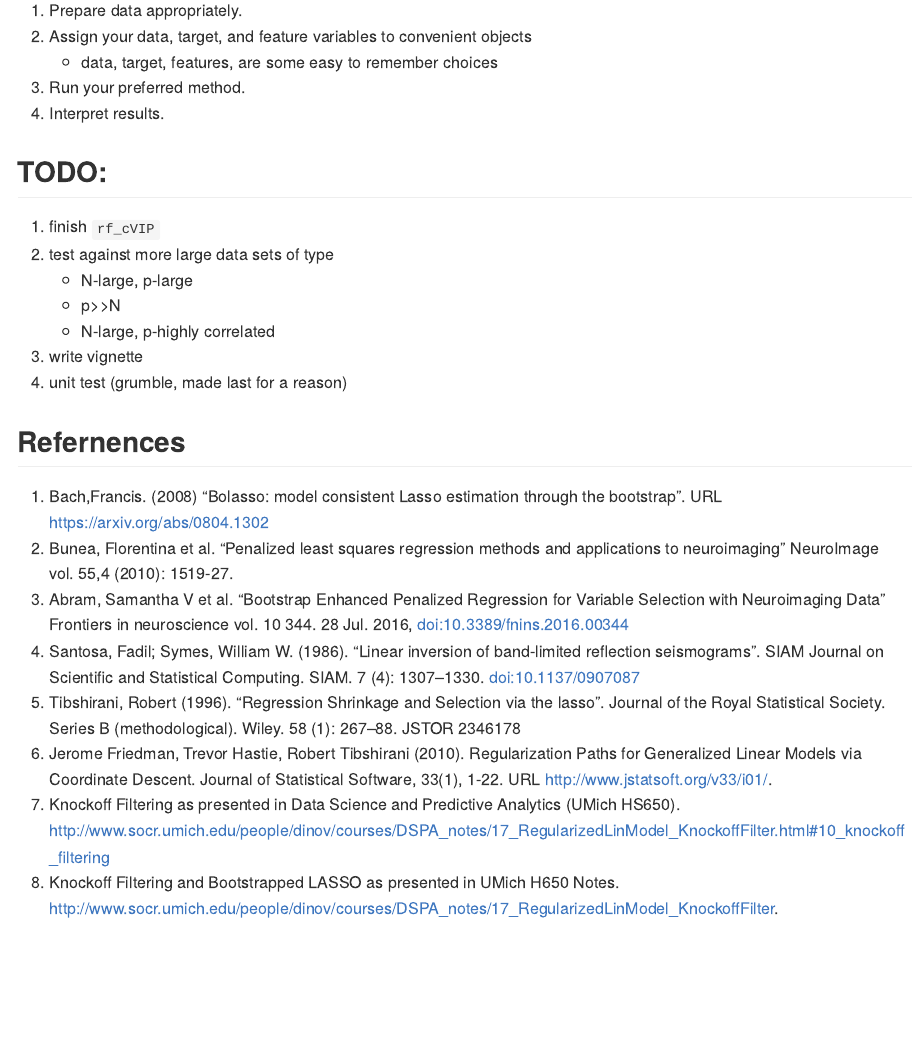
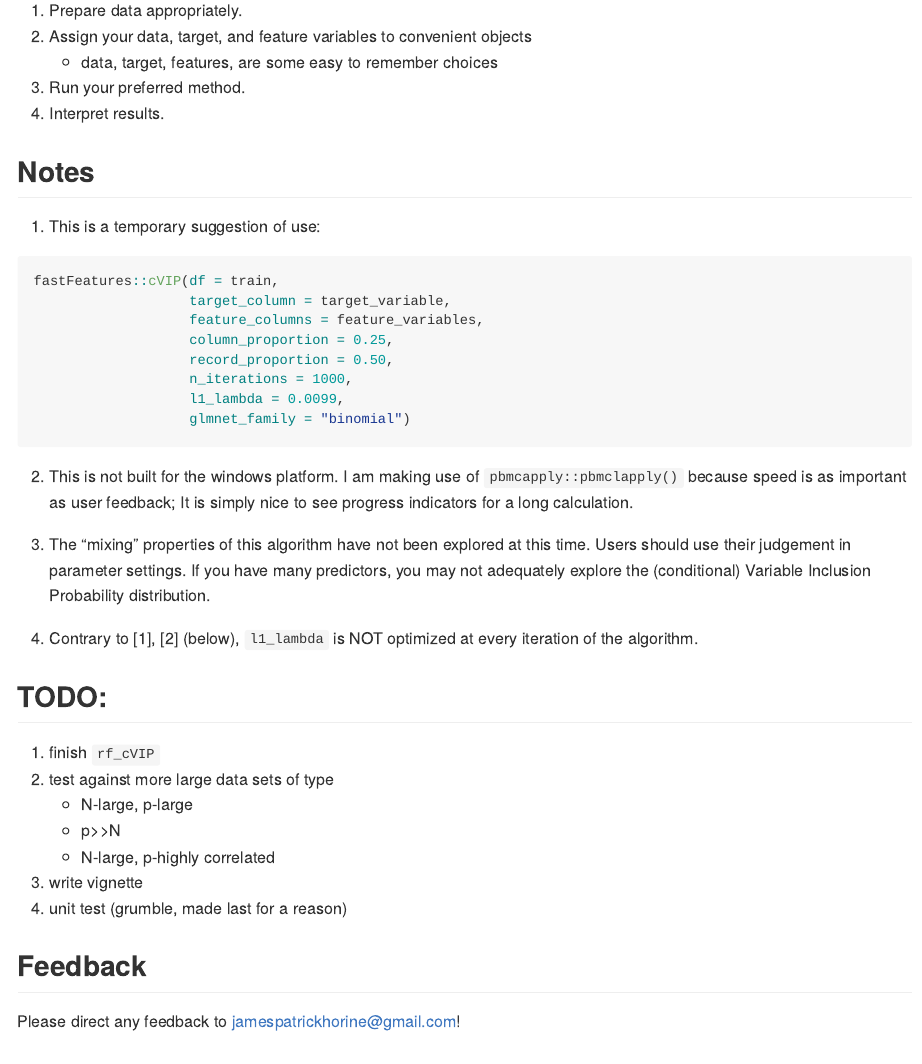
Before and after one commit to jameshorine/fastFeatures, an R Markdown document (README.Rmd): the page in a window 1100 px wide, from 960 px down. The pictures show the output file README.md that the author committed with the source, drawn offline in the style of GitHub.

Commit message:
tidying up again again, with added goodness

````diff
--- a/README.Rmd
+++ b/README.Rmd
@@ -51,6 +51,27 @@ The general recipe for using this package is:
 3. Run your preferred method.
 4. Interpret results.
 
+## Notes
+
+1. This is a temporary suggestion of use:
+
+```{r, eval=F}
+fastFeatures::cVIP(df = train,
+                   target_column = target_variable,
+                   feature_columns = feature_variables,
+                   column_proportion = 0.25,
+                   record_proportion = 0.50,
+                   n_iterations = 1000,
+                   l1_lambda = 0.0099,
+                   glmnet_family = "binomial")
+```
+
+2. This is not built for the windows platform. I am making use of `pbmcapply::pbmclapply()` because speed is as important as user feedback; It is simply nice to see progress indicators for a long calculation.
+
+3. The "mixing" properties of this algorithm have not been explored at this time. Users should use their judgement in parameter settings. If you have many predictors, you may not adequately explore the (conditional) Variable Inclusion Probability distribution.
+
+4. Contrary to [1], [2] (below), `l1_lambda` is NOT optimized at every iteration of the algorithm.
+
 
 ## TODO:
 
@@ -61,6 +82,10 @@ The general recipe for using this package is:
     - N-large, p-highly correlated
 1. write vignette
 1. unit test (grumble, made last for a reason)
+
+## Feedback
+
+Please direct any feedback to jamespatrickhorine@gmail.com!
 
 
 ## Refernences
````
Also changed, not shown: README.md.
